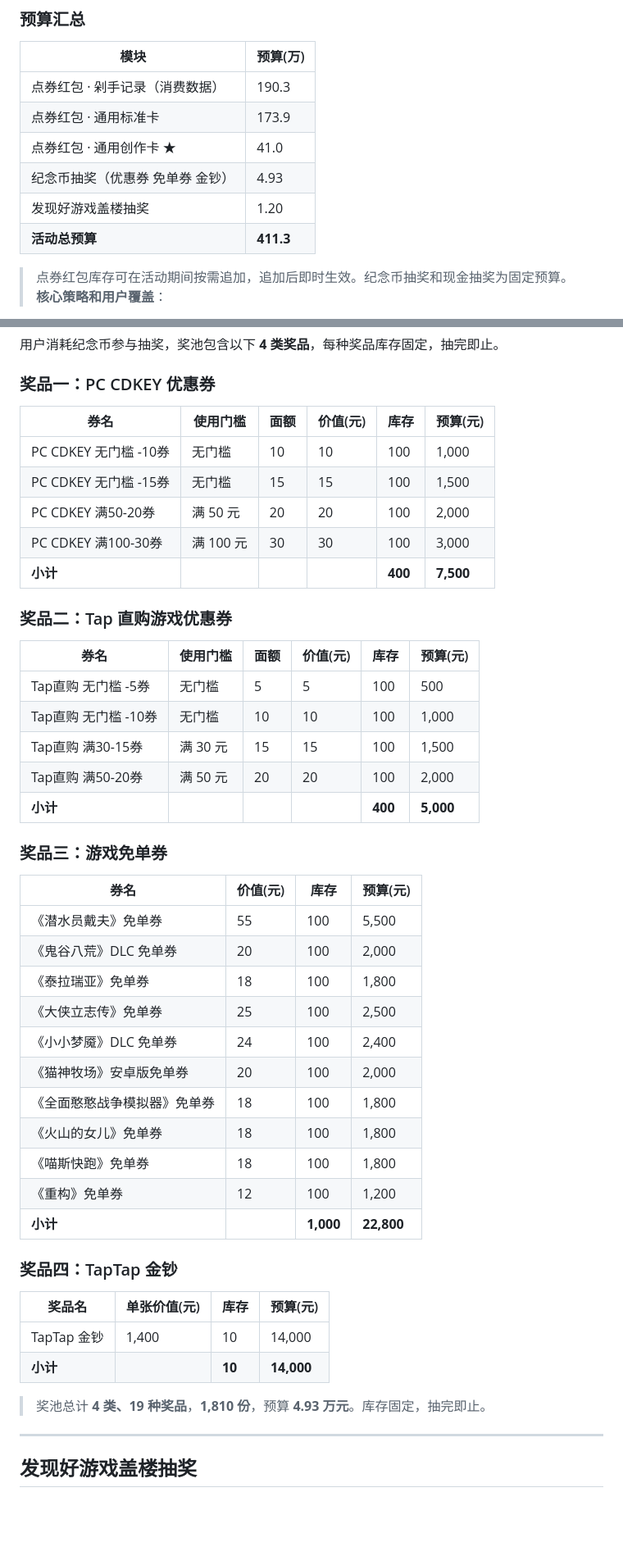
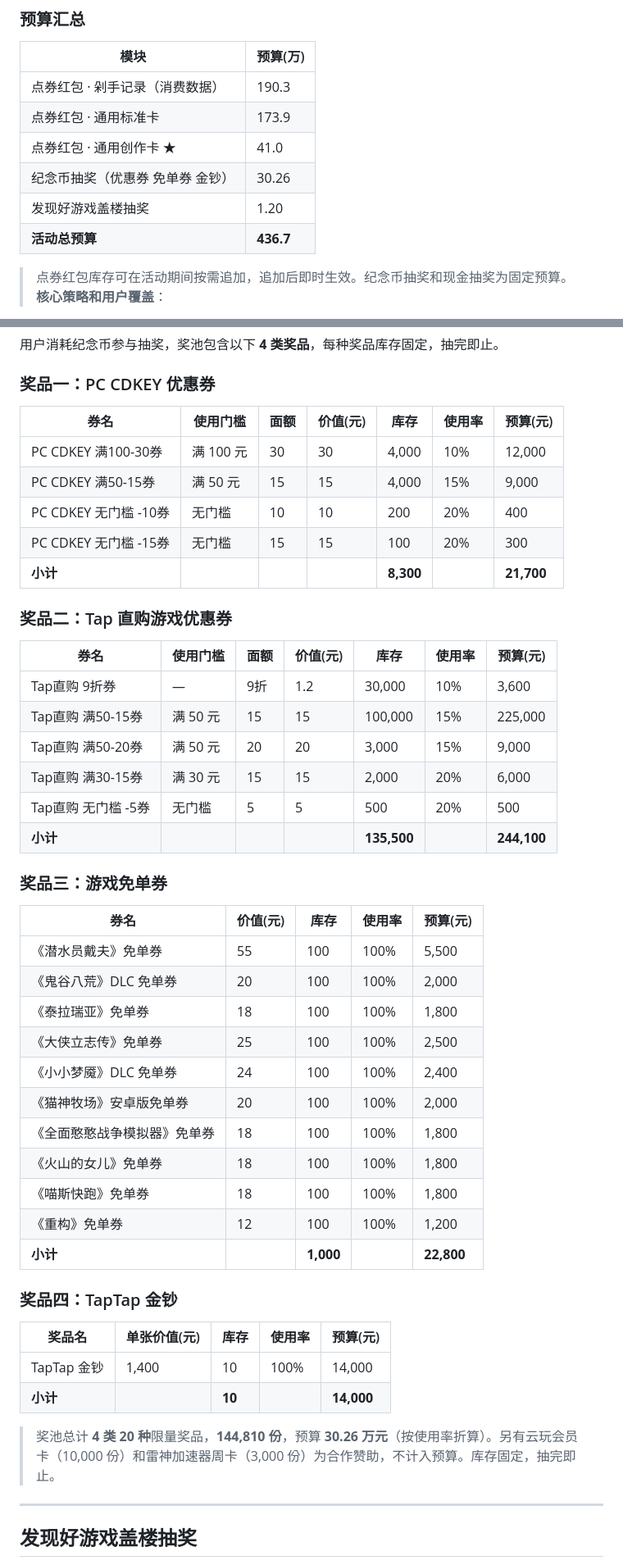
Before and after one commit to Xzhhhh414/PRD_Demo, a Markdown page: demos/TapTap-10y/coupon-redpacket-budget-model.md, 2 parts joined by grey strips. Shown at 82% size. GitHub-like rendering; blank space fills up the shorter version.

```diff
--- a/demos/TapTap-10y/coupon-redpacket-budget-model.md
+++ b/demos/TapTap-10y/coupon-redpacket-budget-model.md
@@ -75,9 +80,9 @@
 | 点券红包 · 剁手记录（消费数据） | 190.3     |
 | 点券红包 · 通用标准卡        | 173.9     |
 | 点券红包 · 通用创作卡 ★      | 41.0      |
-| 纪念币抽奖（优惠券 免单券 金钞） | 4.93      |
+| 纪念币抽奖（优惠券 免单券 金钞） | 30.26     |
 | 发现好游戏盖楼抽奖         | 1.20      |
-| **活动总预算**         | **411.3** |
+| **活动总预算**         | **436.7** |
 
 > 点券红包库存可在活动期间按需追加，追加后即时生效。纪念币抽奖和现金抽奖为固定预算。
 > **核心策略和用户覆盖**：
@@ -247,48 +252,49 @@
 用户消耗纪念币参与抽奖，奖池包含以下 **4 类奖品**，每种奖品库存固定，抽完即止。
 ### 奖品一：PC CDKEY 优惠券
 
-| 券名                | 使用门槛    | 面额  | 价值(元) | 库存      | 预算(元)     |
-| ----------------- | ------- | --- | ----- | ------- | --------- |
-| PC CDKEY 无门槛 -10券 | 无门槛     | 10  | 10    | 100     | 1,000     |
-| PC CDKEY 无门槛 -15券 | 无门槛     | 15  | 15    | 100     | 1,500     |
-| PC CDKEY 满50-20券  | 满 50 元  | 20  | 20    | 100     | 2,000     |
-| PC CDKEY 满100-30券 | 满 100 元 | 30  | 30    | 100     | 3,000     |
-| **小计**            |         |     |       | **400** | **7,500** |
+| 券名 | 使用门槛 | 面额 | 价值(元) | 库存 | 使用率 | 预算(元) |
+| --- | --- | --- | --- | --- | --- | --- |
+| PC CDKEY 满100-30券 | 满 100 元 | 30 | 30 | 4,000 | 10% | 12,000 |
+| PC CDKEY 满50-15券 | 满 50 元 | 15 | 15 | 4,000 | 15% | 9,000 |
+| PC CDKEY 无门槛 -10券 | 无门槛 | 10 | 10 | 200 | 20% | 400 |
+| PC CDKEY 无门槛 -15券 | 无门槛 | 15 | 15 | 100 | 20% | 300 |
+| **小计** | | | | **8,300** | | **21,700** |
 
 ### 奖品二：Tap 直购游戏优惠券
 
-| 券名             | 使用门槛   | 面额  | 价值(元) | 库存      | 预算(元)     |
-| -------------- | ------ | --- | ----- | ------- | --------- |
-| Tap直购 无门槛 -5券  | 无门槛    | 5   | 5     | 100     | 500       |
-| Tap直购 无门槛 -10券 | 无门槛    | 10  | 10    | 100     | 1,000     |
-| Tap直购 满30-15券  | 满 30 元 | 15  | 15    | 100     | 1,500     |
-| Tap直购 满50-20券  | 满 50 元 | 20  | 20    | 100     | 2,000     |
-| **小计**         |        |     |       | **400** | **5,000** |
+| 券名 | 使用门槛 | 面额 | 价值(元) | 库存 | 使用率 | 预算(元) |
+| --- | --- | --- | --- | --- | --- | --- |
+| Tap直购 9折券 | — | 9折 | 1.2 | 30,000 | 10% | 3,600 |
+| Tap直购 满50-15券 | 满 50 元 | 15 | 15 | 100,000 | 15% | 225,000 |
+| Tap直购 满50-20券 | 满 50 元 | 20 | 20 | 3,000 | 15% | 9,000 |
+| Tap直购 满30-15券 | 满 30 元 | 15 | 15 | 2,000 | 20% | 6,000 |
+| Tap直购 无门槛 -5券 | 无门槛 | 5 | 5 | 500 | 20% | 500 |
+| **小计** | | | | **135,500** | | **244,100** |
 
 ### 奖品三：游戏免单券
 
-| 券名             | 价值(元) | 库存        | 预算(元)      |
-| -------------- | ----- | --------- | ---------- |
-| 《潜水员戴夫》免单券     | 55    | 100       | 5,500      |
-| 《鬼谷八荒》DLC 免单券  | 20    | 100       | 2,000      |
-| 《泰拉瑞亚》免单券      | 18    | 100       | 1,800      |
-| 《大侠立志传》免单券     | 25    | 100       | 2,500      |
-| 《小小梦魇》DLC 免单券  | 24    | 100       | 2,400      |
-| 《猫神牧场》安卓版免单券   | 20    | 100       | 2,000      |
-| 《全面憨憨战争模拟器》免单券 | 18    | 100       | 1,800      |
-| 《火山的女儿》免单券     | 18    | 100       | 1,800      |
-| 《喵斯快跑》免单券      | 18    | 100       | 1,800      |
-| 《重构》免单券        | 12    | 100       | 1,200      |
-| **小计**         |       | **1,000** | **22,800** |
+| 券名 | 价值(元) | 库存 | 使用率 | 预算(元) |
+| --- | --- | --- | --- | --- |
+| 《潜水员戴夫》免单券 | 55 | 100 | 100% | 5,500 |
+| 《鬼谷八荒》DLC 免单券 | 20 | 100 | 100% | 2,000 |
+| 《泰拉瑞亚》免单券 | 18 | 100 | 100% | 1,800 |
+| 《大侠立志传》免单券 | 25 | 100 | 100% | 2,500 |
+| 《小小梦魇》DLC 免单券 | 24 | 100 | 100% | 2,400 |
+| 《猫神牧场》安卓版免单券 | 20 | 100 | 100% | 2,000 |
+| 《全面憨憨战争模拟器》免单券 | 18 | 100 | 100% | 1,800 |
+| 《火山的女儿》免单券 | 18 | 100 | 100% | 1,800 |
+| 《喵斯快跑》免单券 | 18 | 100 | 100% | 1,800 |
+| 《重构》免单券 | 12 | 100 | 100% | 1,200 |
+| **小计** | | **1,000** | | **22,800** |
 
 ### 奖品四：TapTap 金钞
 
-| 奖品名       | 单张价值(元) | 库存     | 预算(元)      |
-| --------- | ------- | ------ | ---------- |
-| TapTap 金钞 | 1,400   | 10     | 14,000     |
-| **小计**    |         | **10** | **14,000** |
+| 奖品名 | 单张价值(元) | 库存 | 使用率 | 预算(元) |
+| --- | --- | --- | --- | --- |
+| TapTap 金钞 | 1,400 | 10 | 100% | 14,000 |
+| **小计** | | **10** | | **14,000** |
 
-> 奖池总计 **4 类、19 种奖品**，**1,810 份**，预算 **4.93 万元**。库存固定，抽完即止。
+> 奖池总计 **4 类 20 种**限量奖品，**144,810 份**，预算 **30.26 万元**（按使用率折算）。另有云玩会员卡（10,000 份）和雷神加速器周卡（3,000 份）为合作赞助，不计入预算。库存固定，抽完即止。
 ---
 ## 发现好游戏盖楼抽奖
 「发现好游戏」版块精选 **12 个游戏**帖子，每个帖子评论区盖楼抽奖，每帖抽 **10 人**，每人 **100 元现金**。
```
Also changed, not shown: other parts of demos/TapTap-10y/coupon-redpacket-budget-model.md (+28 -23 lines), demos/TapTap-10y/commemorative-coin-model.md (+25 -25 lines).
